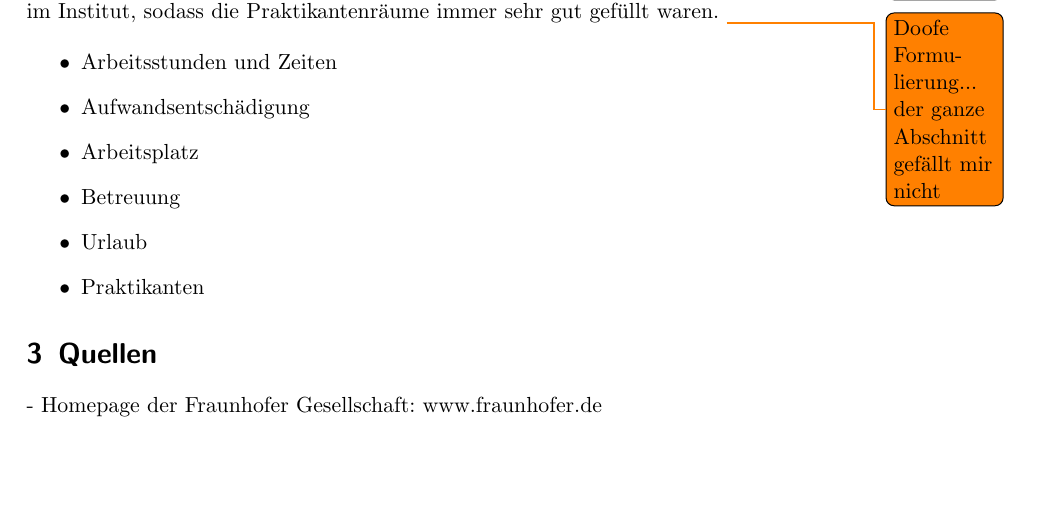
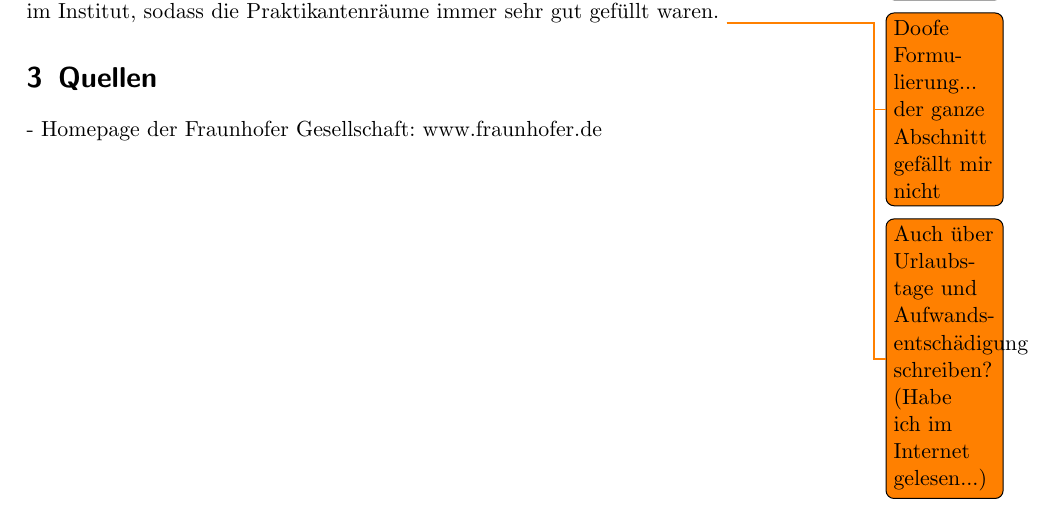
Before and after one commit to pascalkimhuber/IndustriePraktikumPraesentation, a LaTeX document (Bericht/bericht.tex): part of page 5 of 5, cut so that both start at the same text, the shorter picture padded with empty space. Compiled offline with pdfLaTeX.

Commit message:
Some minor changes to the first section of the report.

```diff
--- a/Bericht/bericht.tex
+++ b/Bericht/bericht.tex
@@ -77,36 +77,7 @@ Nachdem ich mich zum Ende des Wintersemesters 2012/13 entschlossen hatte, im dar
 Meine Praktikumsstelle war als Vollzeitpraktikum ausgelegt, sodass ich 39 Stunden in der Woche im ESK arbeiten sollte. Es gab zwar keine festen Arbeitszeiten, allerdings mussten alle Mitarbeiter in bestimmten Kernzeiten anwesend sein. \\
 Während meines Praktikums hatte ich einen festen Betreuer, der am selben Projekt arbeitete und den ich auch schon beim Bewerbungsgespräch kennen gelernt hatte. Einen festen Besprechungstermin gab es zwar nicht, allerdings konnte ich meinen Betreuer bei Fragen problemlos persönlich oder auch per E-Mail um Rat fragen. \todo{Mehr über die Betreuung schreiben?} \\
 Da mein Praktikum über einen Zeitraum von mehr als fünf Monaten ging, erhielt ich einen eigenen Arbeitsplatz in einem der Praktikantenräume des ESK. Neben mir arbeiteten ungefähr 20 weitere Studenten als Hilfskräfte oder schrieben ihre Abschlussarbeiten im Institut, sodass die Praktikantenräume immer sehr gut gefüllt waren. \todo{Doofe Formulierung... der ganze Abschnitt gefällt mir nicht}
-
-
-
-
-\begin{itemize}
-\item Arbeitsstunden und Zeiten
-\item Aufwandsentschädigung
-\item Arbeitsplatz
-\item Betreuung
-\item Urlaub
-\item Praktikanten
-\end{itemize}
-
-
-
-
-% *** Beschreibung der Institution
-% - Genaue Beschreibung der Institution (was macht sie, wie groß ist sie)
-% - Welche Aufgaben hat meine Abteilung
-% - Leitungs-/Organisationsstruktur
-
-% *** Bewerbungsverfahren
-% - Wie habe ich die Praktikumsstelle gefunden (Bewerbung, Kontaktaufnahme)
-% - Welche Erfahrungen nehme ich aus der Bewerbung
-
-% *** Arbeitsbedingungen (Rahmenbedingungen)
-% - Arbeitsbedingungen
-% - Fahrkostenzuschuss
-% - Aufwandsentschädigung
-% - Arbeitszeiten
+\todo{Auch über Urlaubstage und Aufwandsentschädigung schreiben? (Habe ich im Internet gelesen...)}
 
 
 
```
Also changed, not shown: Bericht/bericht.pdf.
